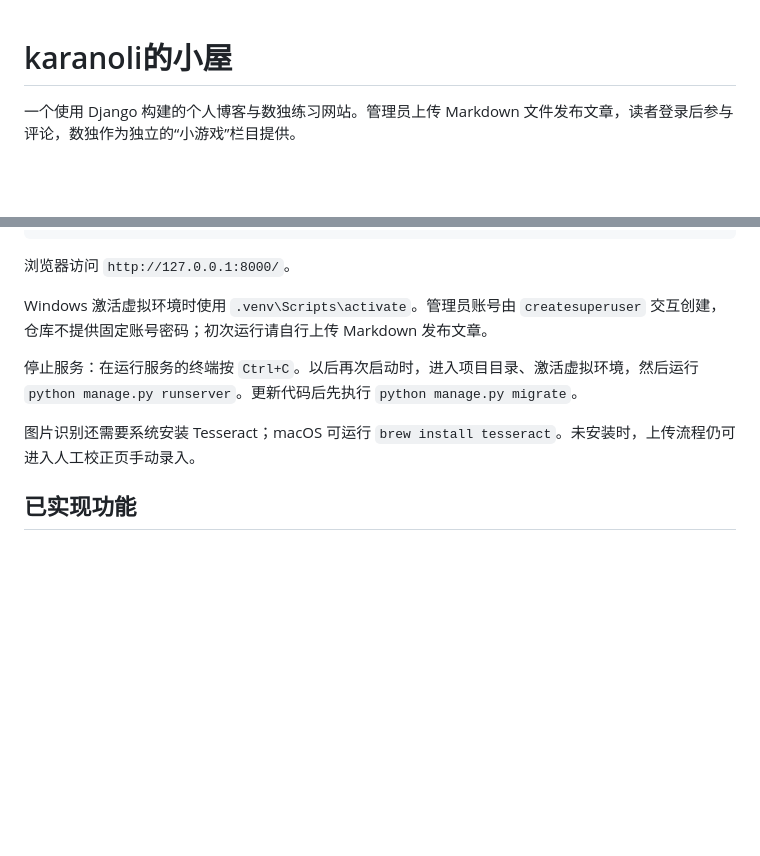
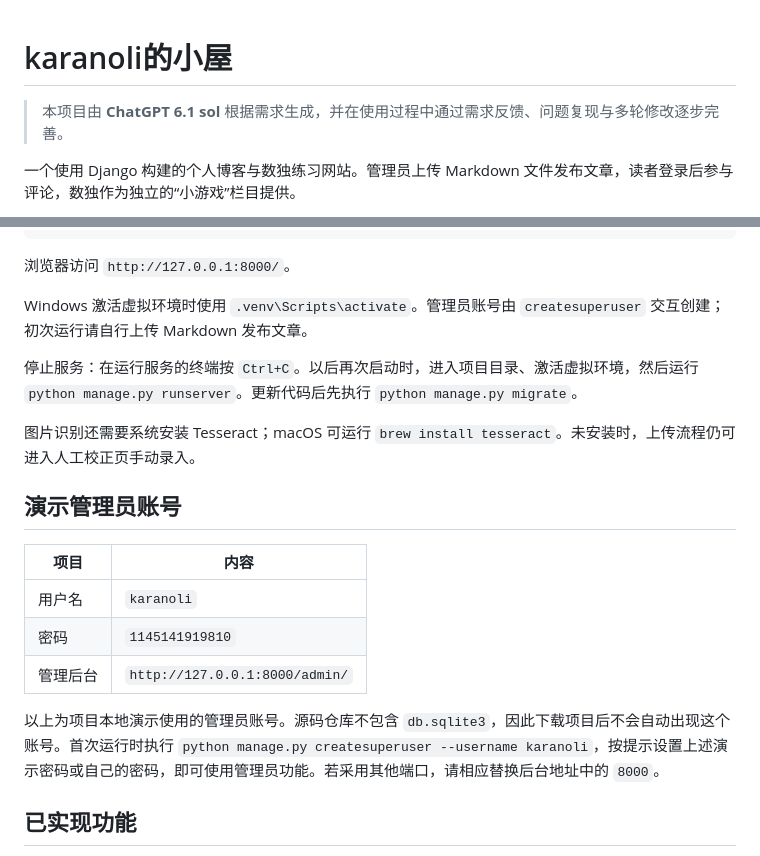
Before and after one commit to karanoli/karanoli-cottage, a Markdown page: README.md, 2 parts joined by grey strips. Drawn GitHub-style; blank space fills up the shorter version.

Commit message:
docs: credit ChatGPT 6.1 sol and document demo administrator account

```diff
--- a/README.md
+++ b/README.md
@@ -1,4 +1,6 @@
 # karanoli的小屋
+
+> 本项目由 **ChatGPT 6.1 sol** 根据需求生成，并在使用过程中通过需求反馈、问题复现与多轮修改逐步完善。
 
 一个使用 Django 构建的个人博客与数独练习网站。管理员上传 Markdown 文件发布文章，读者登录后参与评论，数独作为独立的“小游戏”栏目提供。
 
@@ -37,11 +39,21 @@ python manage.py runserver
 
 浏览器访问 `http://127.0.0.1:8000/`。
 
-Windows 激活虚拟环境时使用 `.venv\Scripts\activate`。管理员账号由 `createsuperuser` 交互创建，仓库不提供固定账号密码；初次运行请自行上传 Markdown 发布文章。
+Windows 激活虚拟环境时使用 `.venv\Scripts\activate`。管理员账号由 `createsuperuser` 交互创建；初次运行请自行上传 Markdown 发布文章。
 
 停止服务：在运行服务的终端按 `Ctrl+C`。以后再次启动时，进入项目目录、激活虚拟环境，然后运行 `python manage.py runserver`。更新代码后先执行 `python manage.py migrate`。
 
 图片识别还需要系统安装 Tesseract；macOS 可运行 `brew install tesseract`。未安装时，上传流程仍可进入人工校正页手动录入。
+
+## 演示管理员账号
+
+| 项目 | 内容 |
+| --- | --- |
+| 用户名 | `karanoli` |
+| 密码 | `1145141919810` |
+| 管理后台 | `http://127.0.0.1:8000/admin/` |
+
+以上为项目本地演示使用的管理员账号。源码仓库不包含 `db.sqlite3`，因此下载项目后不会自动出现这个账号。首次运行时执行 `python manage.py createsuperuser --username karanoli`，按提示设置上述演示密码或自己的密码，即可使用管理员功能。若采用其他端口，请相应替换后台地址中的 `8000`。
 
 ## 已实现功能
 
```
Also changed, not shown: 项目展示与简历说明.md (+1 -1 lines).
